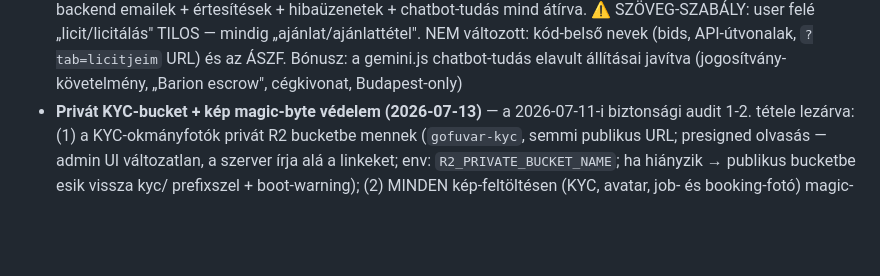
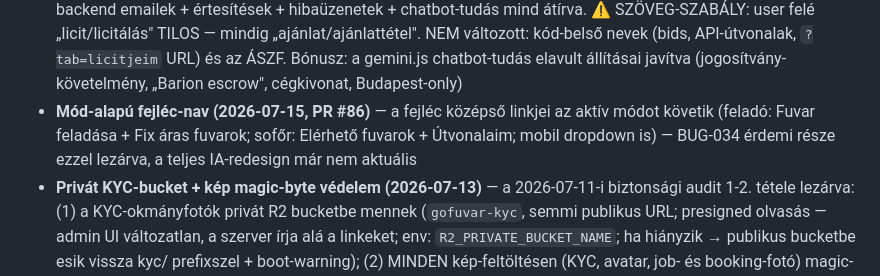
Before and after one commit to propertyTitan/BiztosFuvar, a Markdown page: CLAUDE.md, the part around the change. GitHub-like rendering; blank space fills up the shorter version.

Commit message:
docs(CLAUDE.md): PR #86 mód-alapú fejléc-nav (BUG-034 lezárva)
Co-Authored-By: Claude Fable 5 <noreply@anthropic.com>

```diff
--- a/CLAUDE.md
+++ b/CLAUDE.md
@@ -302,6 +302,10 @@ Bíróság:          Hódmezővásárhelyi Járásbíróság / Szegedi Törvény
   változott: kód-belső nevek (bids, API-útvonalak, `?tab=licitjeim` URL) és
   az ÁSZF. Bónusz: a gemini.js chatbot-tudás elavult állításai javítva
   (jogosítvány-követelmény, „Barion escrow", cégkivonat, Budapest-only)
+- **Mód-alapú fejléc-nav (2026-07-15, PR #86)** — a fejléc középső linkjei
+  az aktív módot követik (feladó: Fuvar feladása + Fix áras fuvarok; sofőr:
+  Elérhető fuvarok + Útvonalaim; mobil dropdown is) — BUG-034 érdemi része
+  ezzel lezárva, a teljes IA-redesign már nem aktuális
 - **Privát KYC-bucket + kép magic-byte védelem (2026-07-13)** — a
   2026-07-11-i biztonsági audit 1-2. tétele lezárva: (1) a KYC-okmányfotók
   privát R2 bucketbe mennek (`gofuvar-kyc`, semmi publikus URL; presigned
```
